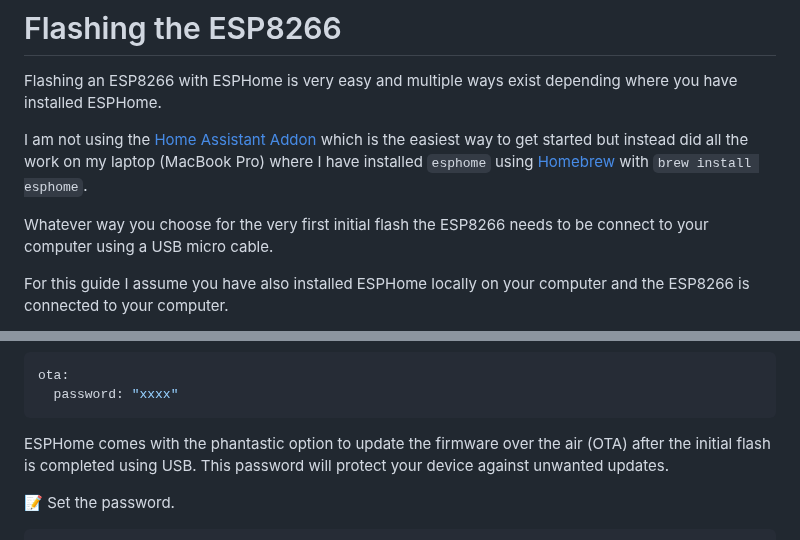
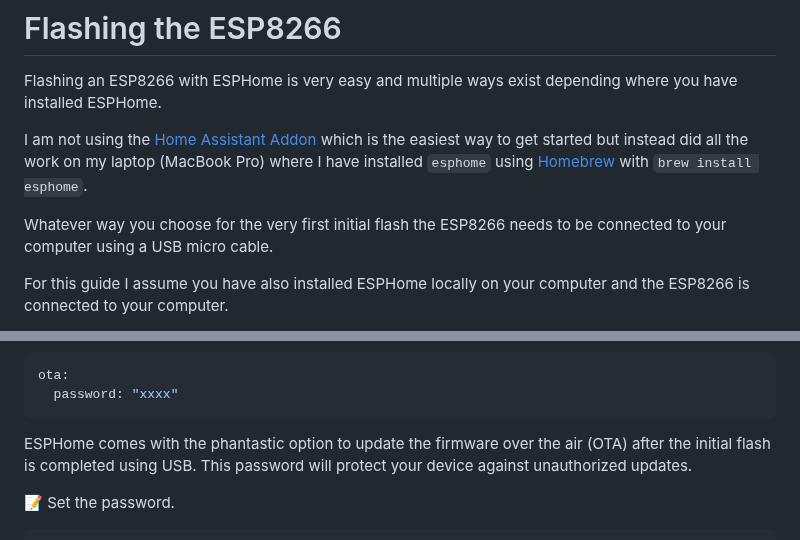
Before and after one commit to svenwal/gaszaehler-home-assistant-esphome, a Markdown page: README.md, 2 parts joined by grey strips. Drawn GitHub-style.

````diff
--- a/README.md
+++ b/README.md
@@ -44,7 +44,7 @@ Flashing an ESP8266 with ESPHome is very easy and multiple ways exist depending
 
 I am not using the [Home Assistant Addon](https://www.home-assistant.io/addons/esphome/) which is the easiest way to get started but instead did all the work on my laptop (MacBook Pro) where I have installed `esphome` using [Homebrew](https://brew.sh/) with `brew install esphome`.
 
-Whatever way you choose for the very first initial flash the ESP8266 needs to be connect to your computer using a USB micro cable.
+Whatever way you choose for the very first initial flash the ESP8266 needs to be connected to your computer using a USB micro cable.
 
 For this guide I assume you have also installed ESPHome locally on your computer and the ESP8266 is connected to your computer.
 
@@ -116,7 +116,7 @@ ota:
   password: "xxxx"
 ```
 
-ESPHome comes with the phantastic option to update the firmware over the air (OTA) after the initial flash is completed using USB. This password will protect your device against unwanted updates.
+ESPHome comes with the phantastic option to update the firmware over the air (OTA) after the initial flash is completed using USB. This password will protect your device against unauthorized updates.
 
 📝 Set the password.
 
````
Also changed, not shown: other parts of README.md (+23 -15 lines), images/update_pulses_in_homeassistant.jpg (added), 1 other file.
